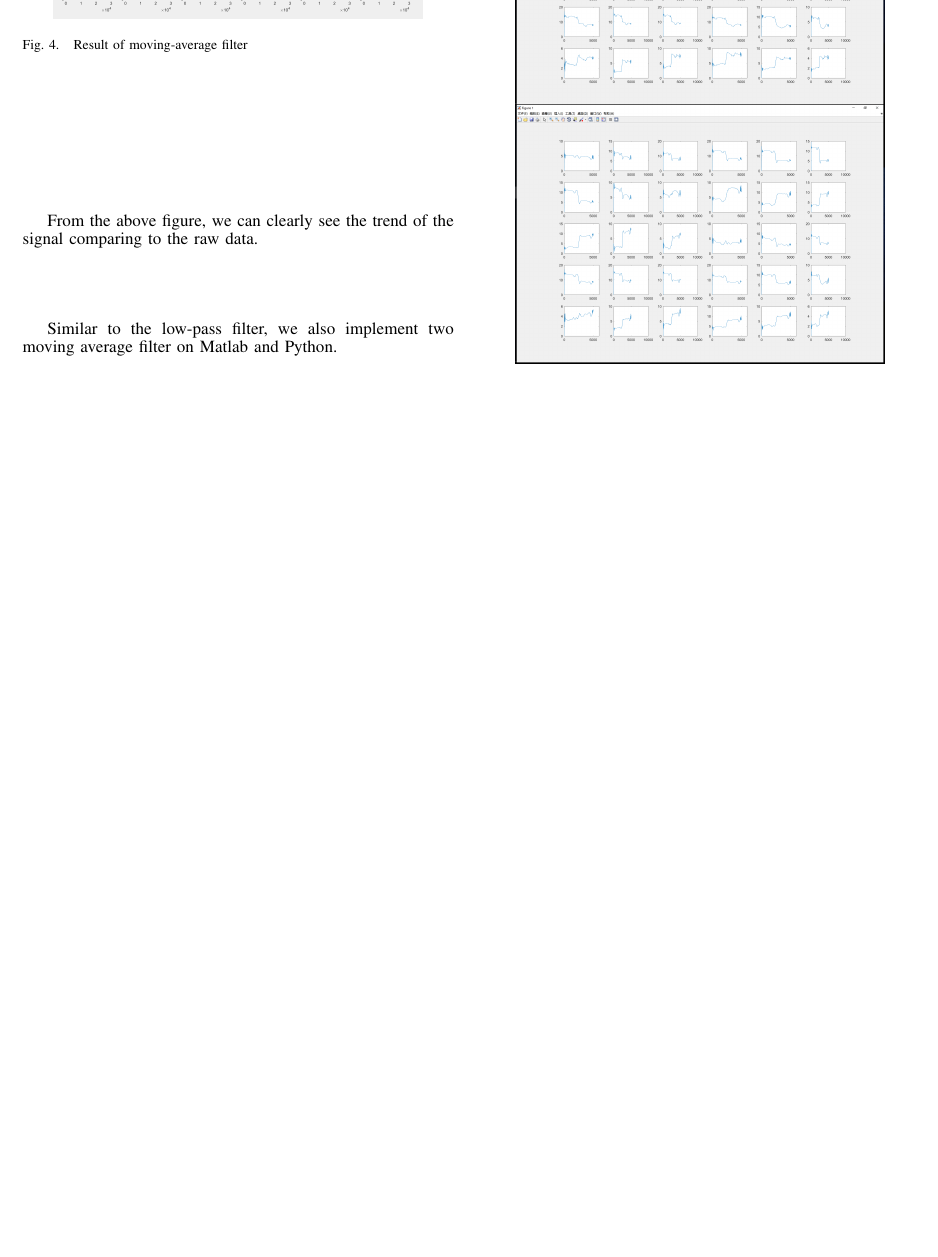
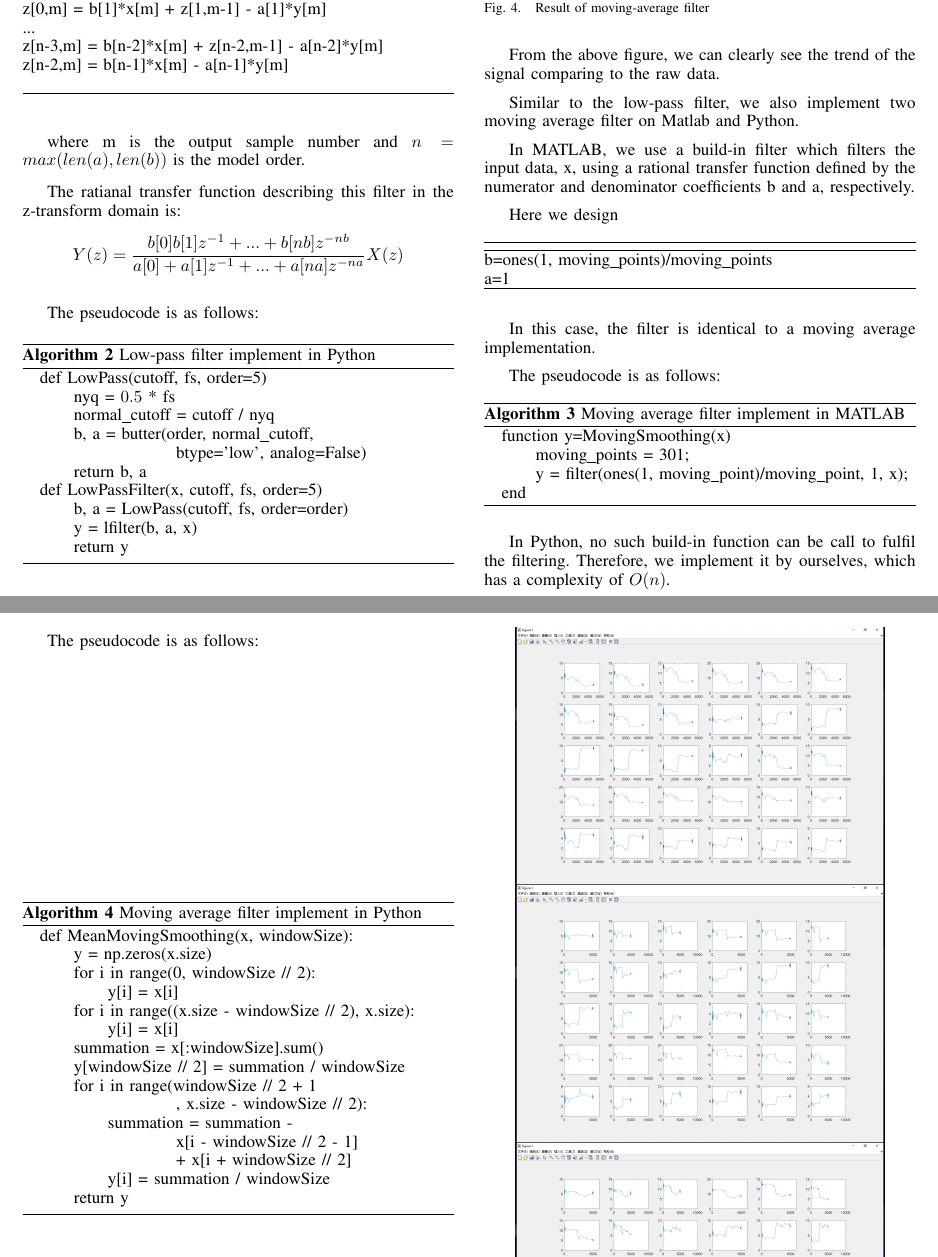
Before and after one commit to morningmoni/wifi_CN, a LaTeX paper (report_CN/repo-infocom.tex): part of page 3 of 4 before the commit and two parts of pages 3 and 4 of 5 after it, the two joined at a grey line, cut so that both start at the same text, the shorter picture padded with empty space. Compiled offline with pdfLaTeX.

Commit message:
Report writing
Data process -- detail adding

```diff
--- a/report_CN/repo-infocom.tex
+++ b/report_CN/repo-infocom.tex
@@ -69,6 +69,7 @@
 \usepackage{float}
 
 \usepackage[cmex10]{amsmath}
+\usepackage{algorithm}
 %\usepackage{breqn}
 
 % correct bad hyphenation here
@@ -272,3 +292,32 @@ Notably, we have implemented such low-pass filter both in Matlab and Python to m
+\begin{algorithm}[H]
+y[m] = b[0]*x[m] + z[0,m-1] \\
+z[0,m] = b[1]*x[m] + z[1,m-1] - a[1]*y[m]\\
+...\\
+z[n-3,m] = b[n-2]*x[m] + z[n-2,m-1] - a[n-2]*y[m]\\
+z[n-2,m] = b[n-1]*x[m] - a[n-1]*y[m]\\
+\end{algorithm}
+where m is the output sample number and $n=max(len(a), len(b))$ is the model order.
+
+The ratianal transfer function describing this filter in the z-transform domain is:
+$$Y(z) = \frac{b[0]b[1]z^{-1}+...+b[nb]z^{-nb}}{a[0]+a[1]z^{-1}+...+a[na]z^{-na}}X(z)$$
+
+The pseudocode is as follows:
+\begin{algorithm}
+	\caption{Low-pass filter implement in Python}
+	\begin{algorithmic}
+	\STATE def LowPass(cutoff, fs, order=5)
+	\STATE \qquad nyq = $0.5$ * fs
+	\STATE \qquad normal\_cutoff = cutoff / nyq
+	\STATE \qquad b, a = butter(order, normal\_cutoff,
+	\STATE \qquad \qquad \qquad \qquad btype='low', analog=False)
+	\STATE \qquad return b, a
+
+	\STATE def LowPassFilter(x, cutoff, fs, order=5)
+	\STATE \qquad b, a = LowPass(cutoff, fs, order=order)
+	\STATE \qquad y = lfilter(b, a, x)
+	\STATE \qquad return y
+	\end{algorithmic}
+\end{algorithm}
 \subsubsection{Moving Average Filtering}
 What's more, Minor changes in various environmental factors such as user location, distance between routers and device, and objects in vecinity, can have an impact on the absolute Wi-Fi channel amplitude. The amplitude changes we are interested in for gesture recognition, however, are independent of these absolute valuse. To extract these changes and remove any bias from the absolute values, we filter the samples by calculating a windowed average of the channel samples (averaged over 300 ms, which is 300 points based on our sampling rate) from the low-pass filtered samples from the previous step. In other word, we perform noise reduction on the signal.
 
@@ -281,6 +330,50 @@ The following figure shows the result of the moving average filter.
 From the above figure, we can clearly see the trend of the signal comparing to the raw data.
 
 Similar to the low-pass filter, we also implement two moving average filter on Matlab and Python.
+
+In MATLAB, we use a build-in filter which filters the input data, x, using a rational transfer function defined by the numerator and denominator coefficients b and a, respectively.
+
+Here we design
+\begin{algorithm}[H]
+b=ones(1, moving\_points)/moving\_points\\
+a=1
+\end{algorithm}
+In this case, the filter is identical to a moving average implementation.
+
+The pseudocode is as follows:
+\begin{algorithm}
+	\caption{Moving average filter implement in MATLAB}
+	\begin{algorithmic}
+	\STATE function y=MovingSmoothing(x)
+	\STATE \qquad moving\_points = 301;
+	\STATE \qquad y = filter(ones(1, moving\_point)/moving\_point, 1, x);
+	\STATE end
+	\end{algorithmic}
+\end{algorithm}
+
+In Python, no such build-in function can be call to fulfil the filtering. Therefore, we implement it by ourselves, which has a complexity of $O(n)$.
+
+The pseudocode is as follows:
+\begin{algorithm}
+	\caption{Moving average filter implement in Python}
+	\begin{algorithmic}
+	\STATE def MeanMovingSmoothing(x, windowSize):
+    \STATE \qquad y = np.zeros(x.size)
+    \STATE \qquad for i in range(0, windowSize // 2):
+    \STATE \qquad \qquad y[i] = x[i]
+    \STATE \qquad for i in range((x.size - windowSize // 2), x.size):
+    \STATE \qquad \qquad y[i] = x[i]
+    \STATE \qquad summation = x[:windowSize].sum()
+    \STATE \qquad y[windowSize // 2] = summation / windowSize
+    \STATE \qquad for i in range(windowSize // 2 + 1
+    \STATE \qquad \qquad \qquad \qquad , x.size - windowSize // 2):
+    \STATE \qquad \qquad summation = summation -
+    \STATE \qquad \qquad \qquad \qquad x[i - windowSize // 2 - 1]
+    \STATE \qquad \qquad \qquad \qquad + x[i + windowSize // 2]
+    \STATE \qquad \qquad y[i] = summation / windowSize
+    \STATE \qquad return y
+	\end{algorithmic}
+\end{algorithm}
 \subsubsection{Some Example Result of Preprocessing}
 In this section, we illustrate some figures of the result of preprocessing procedure described as above.
 \begin{figure}[H]
```
Also changed, not shown: report_CN/repo-infocom.tex (19 more changed lines).
